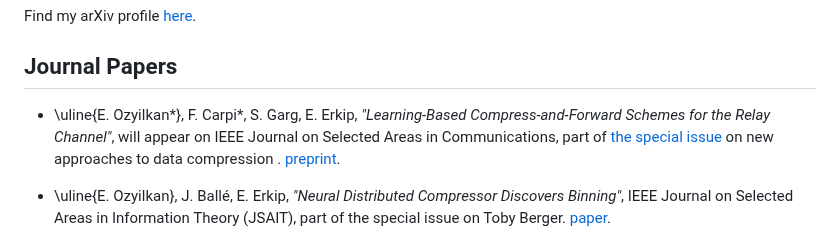
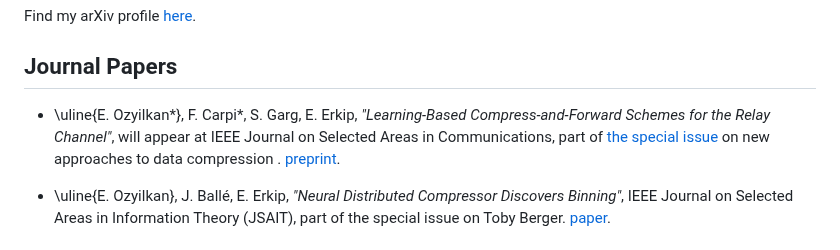
Before and after one commit to ezgimez/ezgimez.github.io, a Markdown page: publications.md, the part around the change. GitHub-like rendering.

Commit message:
on --> at

```diff
--- a/publications.md
+++ b/publications.md
@@ -7,7 +7,7 @@ Find my arXiv profile [here](https://arxiv.org/search/cs?searchtype=author&query
 
 ## Journal Papers
 
-* \uline{E. Ozyilkan*}, F. Carpi\*, S. Garg, E. Erkip, *"Learning-Based Compress-and-Forward Schemes for the Relay Channel"*, will appear on IEEE Journal on Selected Areas in Communications, part of [the special issue](https://www.comsoc.org/publications/journals/ieee-jsac/cfp/rethinking-information-identification-representation-and) on new approaches to data compression . [preprint](https://arxiv.org/abs/2405.09534v1).
+* \uline{E. Ozyilkan*}, F. Carpi\*, S. Garg, E. Erkip, *"Learning-Based Compress-and-Forward Schemes for the Relay Channel"*, will appear at IEEE Journal on Selected Areas in Communications, part of [the special issue](https://www.comsoc.org/publications/journals/ieee-jsac/cfp/rethinking-information-identification-representation-and) on new approaches to data compression . [preprint](https://arxiv.org/abs/2405.09534v1).
 
 
 * \uline{E. Ozyilkan},  J. Ballé, E. Erkip, *"Neural Distributed Compressor Discovers Binning"*, IEEE Journal on Selected Areas in Information Theory (JSAIT), part of the special issue on Toby Berger. [paper](https://ieeexplore.ieee.org/document/10508220).
```
